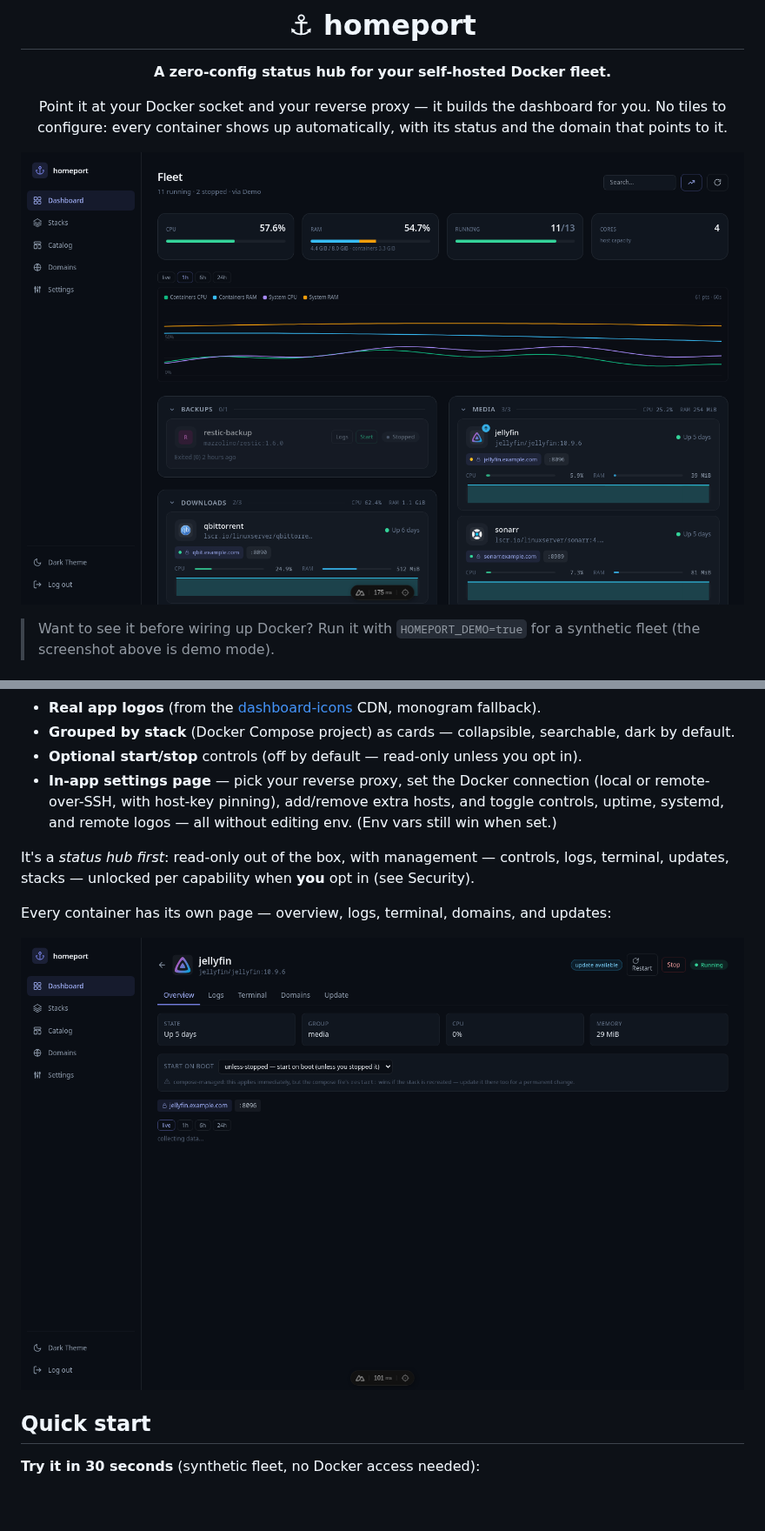
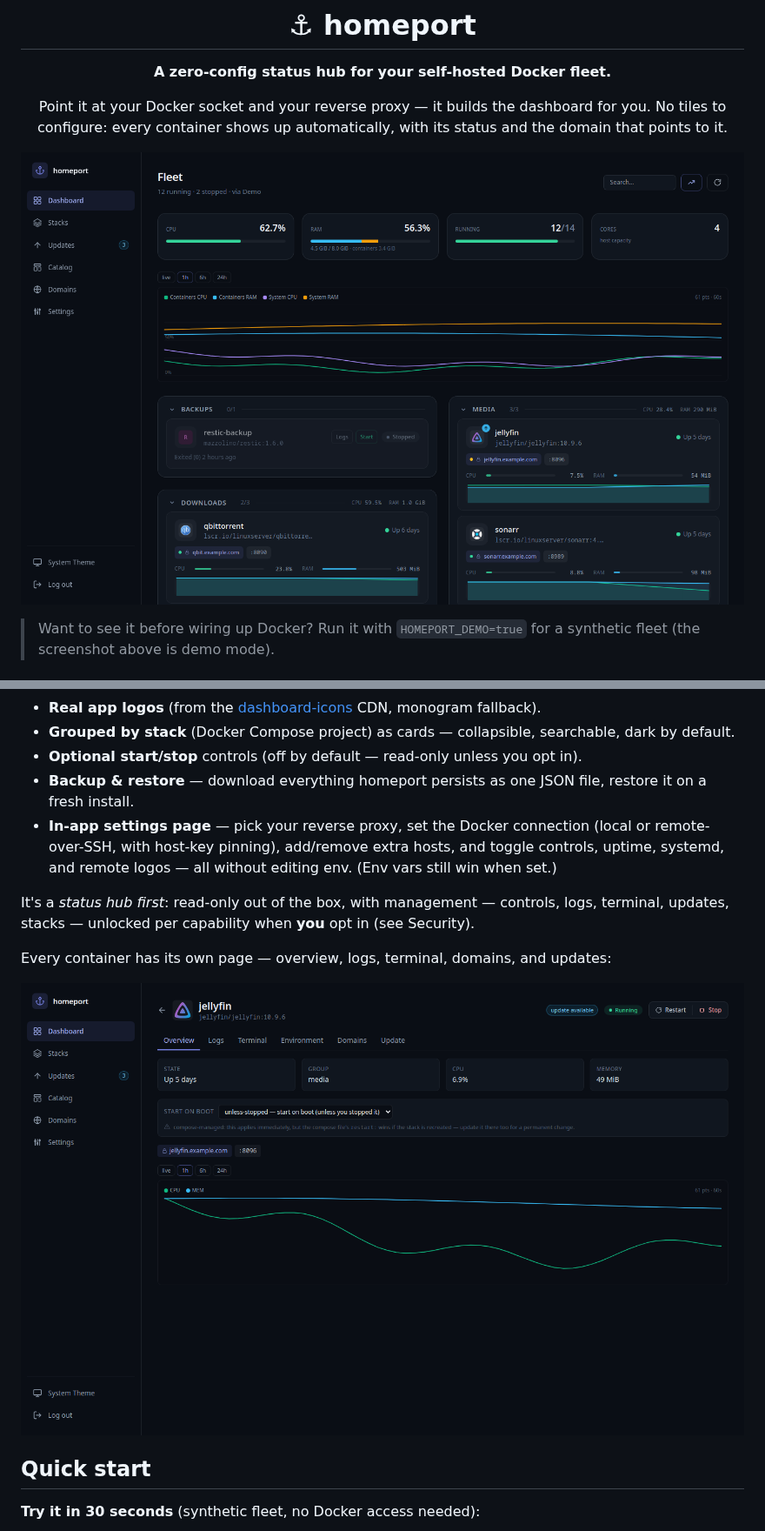
Before and after one commit to JustinAlink/homeport, a Markdown page: README.md, 2 parts joined by grey strips. Shown at 87% size. GitHub-like rendering; pictures changed too: docs/screenshot.png, docs/service-page.png; blank space fills up the shorter version.

```diff
--- a/README.md
+++ b/README.md
@@ -37,6 +38,7 @@ homeport reads it all live:
 - **Real app logos** (from the [dashboard-icons](https://github.com/homarr-labs/dashboard-icons) CDN, monogram fallback).
 - **Grouped by stack** (Docker Compose project) as cards — collapsible, searchable, dark by default.
 - **Optional start/stop** controls (off by default — read-only unless you opt in).
+- **Backup & restore** — download everything homeport persists as one JSON file, restore it on a fresh install.
 - **In-app settings page** — pick your reverse proxy, set the Docker connection (local or remote-over-SSH, with host-key pinning), add/remove extra hosts, and toggle controls, uptime, systemd, and remote logos — all without editing env. (Env vars still win when set.)
 
 It's a *status hub first*: read-only out of the box, with management — controls, logs,
```
Also changed, not shown: other parts of README.md (+42 -5 lines), CHANGELOG.md (+12 -0 lines), docs/updates.png (added), 11 other files.
